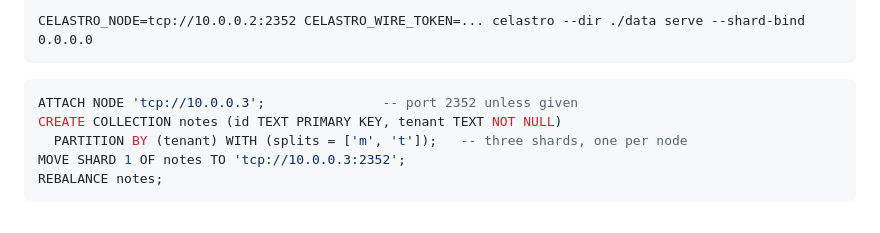
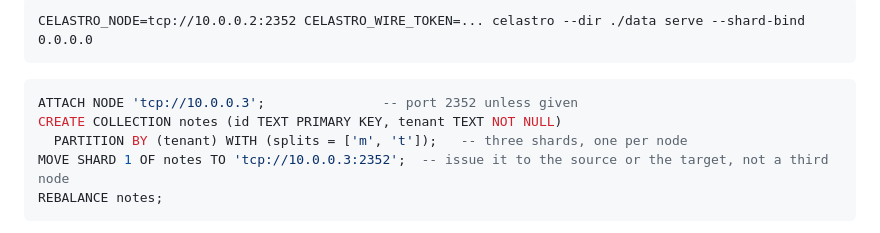
Before and after one commit to celastro/celastro, a Markdown page: README.md, the part around the change. Rendered like a GitHub page.

````diff
--- a/README.md
+++ b/README.md
@@ -230,7 +230,7 @@ CELASTRO_NODE=tcp://10.0.0.2:2352 CELASTRO_WIRE_TOKEN=... celastro --dir ./data
 ATTACH NODE 'tcp://10.0.0.3';               -- port 2352 unless given
 CREATE COLLECTION notes (id TEXT PRIMARY KEY, tenant TEXT NOT NULL)
   PARTITION BY (tenant) WITH (splits = ['m', 't']);   -- three shards, one per node
-MOVE SHARD 1 OF notes TO 'tcp://10.0.0.3:2352';
+MOVE SHARD 1 OF notes TO 'tcp://10.0.0.3:2352';  -- issue it to the source or the target, not a third node
 REBALANCE notes;
 ```
 
````
Also changed, not shown: docs/design.md (+16 -0 lines).
